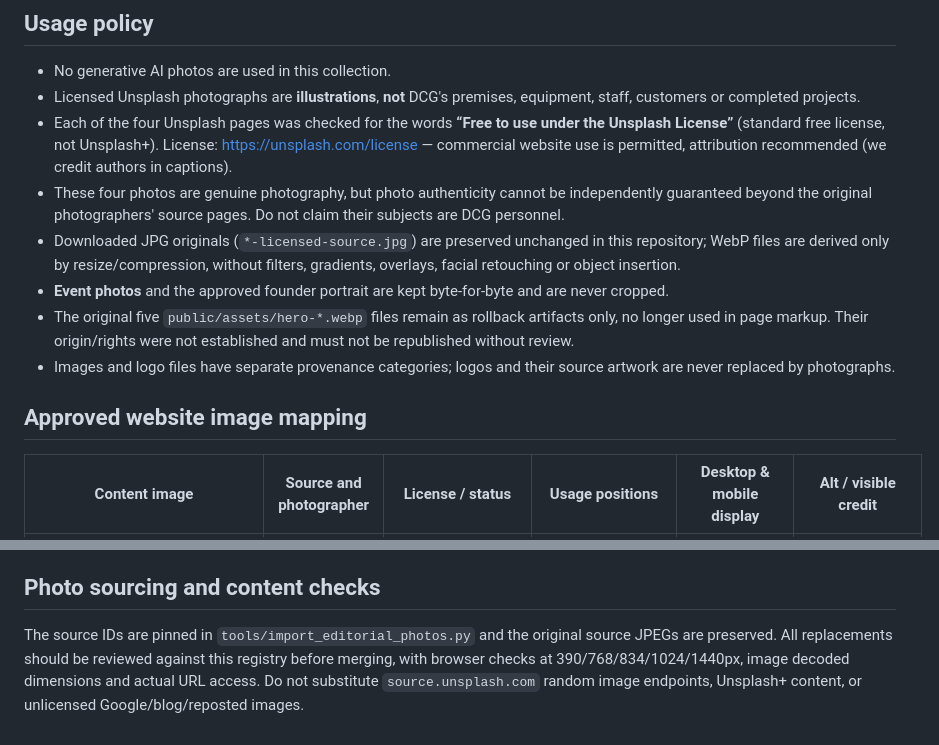
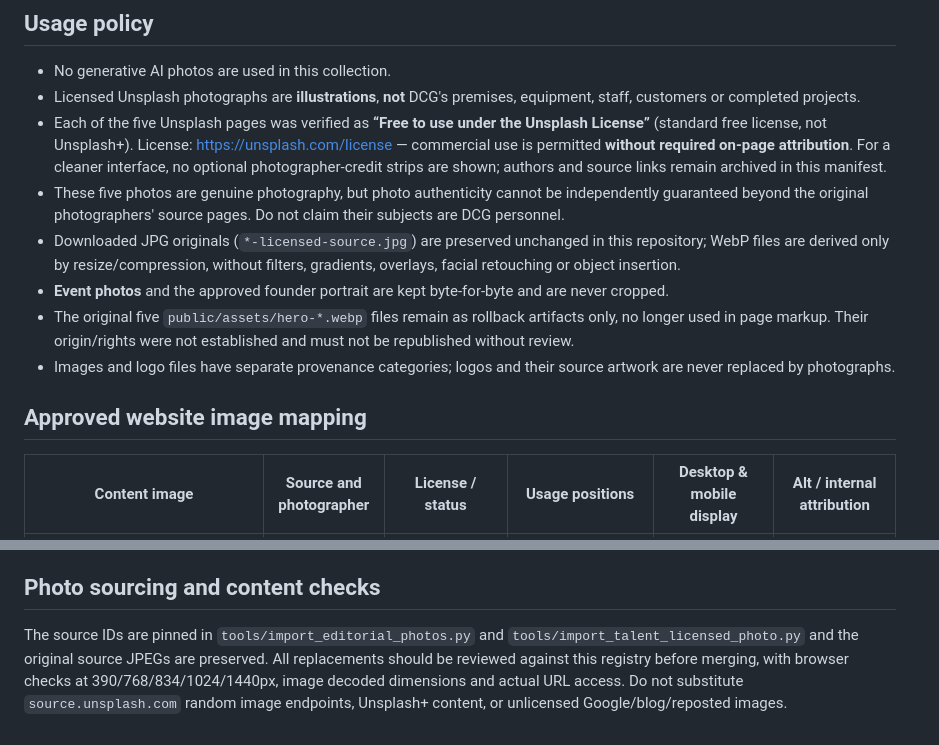
Before and after one commit to lehoangson03tn-ui/dcg-group, a Markdown page: docs/IMAGE_PROVENANCE.md, 2 parts joined by grey strips. Rendered like a GitHub page.

```diff
--- a/docs/IMAGE_PROVENANCE.md
+++ b/docs/IMAGE_PROVENANCE.md
@@ -6,8 +6,8 @@
 
 - No generative AI photos are used in this collection.
 - Licensed Unsplash photographs are **illustrations**, **not** DCG's premises, equipment, staff, customers or completed projects.
-- Each of the four Unsplash pages was checked for the words **“Free to use under the Unsplash License”** (standard free license, not Unsplash+). License: https://unsplash.com/license — commercial website use is permitted, attribution recommended (we credit authors in captions).
-- These four photos are genuine photography, but photo authenticity cannot be independently guaranteed beyond the original photographers' source pages. Do not claim their subjects are DCG personnel.
+- Each of the five Unsplash pages was verified as **“Free to use under the Unsplash License”** (standard free license, not Unsplash+). License: https://unsplash.com/license — commercial use is permitted **without required on-page attribution**. For a cleaner interface, no optional photographer-credit strips are shown; authors and source links remain archived in this manifest.
+- These five photos are genuine photography, but photo authenticity cannot be independently guaranteed beyond the original photographers' source pages. Do not claim their subjects are DCG personnel.
 - Downloaded JPG originals (`*-licensed-source.jpg`) are preserved unchanged in this repository; WebP files are derived only by resize/compression, without filters, gradients, overlays, facial retouching or object insertion.
 - **Event photos** and the approved founder portrait are kept byte-for-byte and are never cropped.
 - The original five `public/assets/hero-*.webp` files remain as rollback artifacts only, no longer used in page markup. Their origin/rights were not established and must not be republished without review.
@@ -15,5 +15,5 @@
 
 ## Approved website image mapping
 
-| Content image | Source and photographer | License / status | Usage positions | Desktop & mobile display | Alt / visible credit |
+| Content image | Source and photographer | License / status | Usage positions | Desktop & mobile display | Alt / internal attribution |
 | --- | --- | --- | --- | --- | --- |
@@ -40,4 +41,4 @@ All approved `dcg-*-emblem-*.webp` and `dcg-entertainment-emblem-transparent-pre
 
 ## Photo sourcing and content checks
 
-The source IDs are pinned in `tools/import_editorial_photos.py` and the original source JPEGs are preserved. All replacements should be reviewed against this registry before merging, with browser checks at 390/768/834/1024/1440px, image decoded dimensions and actual URL access. Do not substitute `source.unsplash.com` random image endpoints, Unsplash+ content, or unlicensed Google/blog/reposted images.
+The source IDs are pinned in `tools/import_editorial_photos.py` and `tools/import_talent_licensed_photo.py` and the original source JPEGs are preserved. All replacements should be reviewed against this registry before merging, with browser checks at 390/768/834/1024/1440px, image decoded dimensions and actual URL access. Do not substitute `source.unsplash.com` random image endpoints, Unsplash+ content, or unlicensed Google/blog/reposted images.
```
Also changed, not shown: other parts of docs/IMAGE_PROVENANCE.md (+8 -7 lines).
